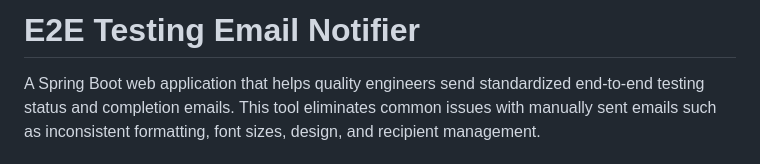
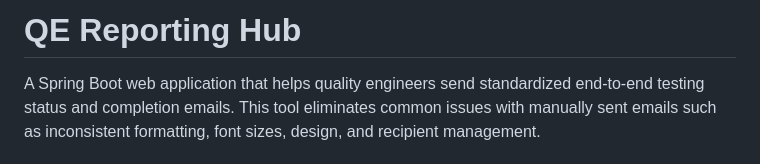
Before and after one commit to rajeshojha/qe-reporting-hub, a Markdown page: README.md, the part around the change. Rendered like a GitHub page.

```diff
--- a/README.md
+++ b/README.md
@@ -1,4 +1,4 @@
-# E2E Testing Email Notifier
+# QE Reporting Hub
 
 A Spring Boot web application that helps quality engineers send standardized end-to-end testing status and completion emails. This tool eliminates common issues with manually sent emails such as inconsistent formatting, font sizes, design, and recipient management.
 
```
